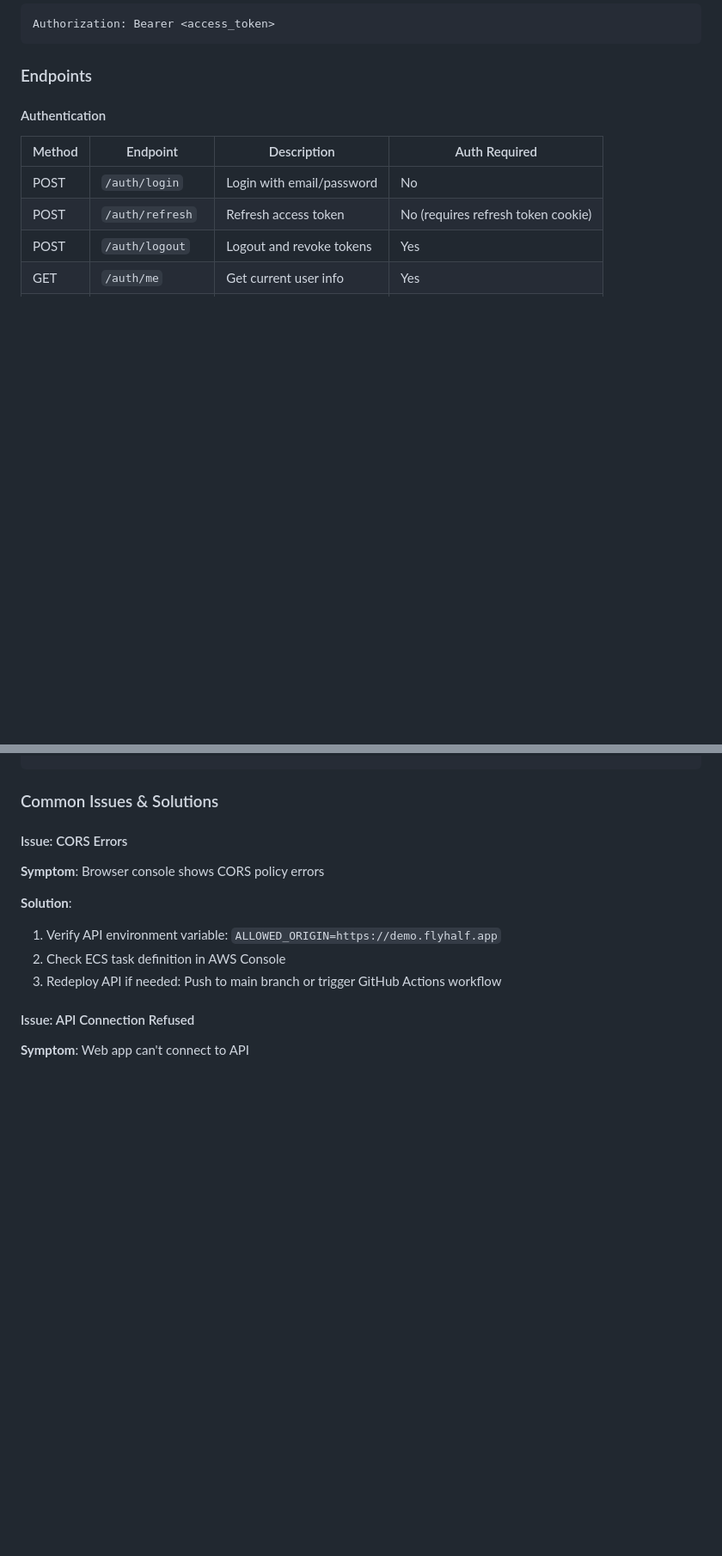
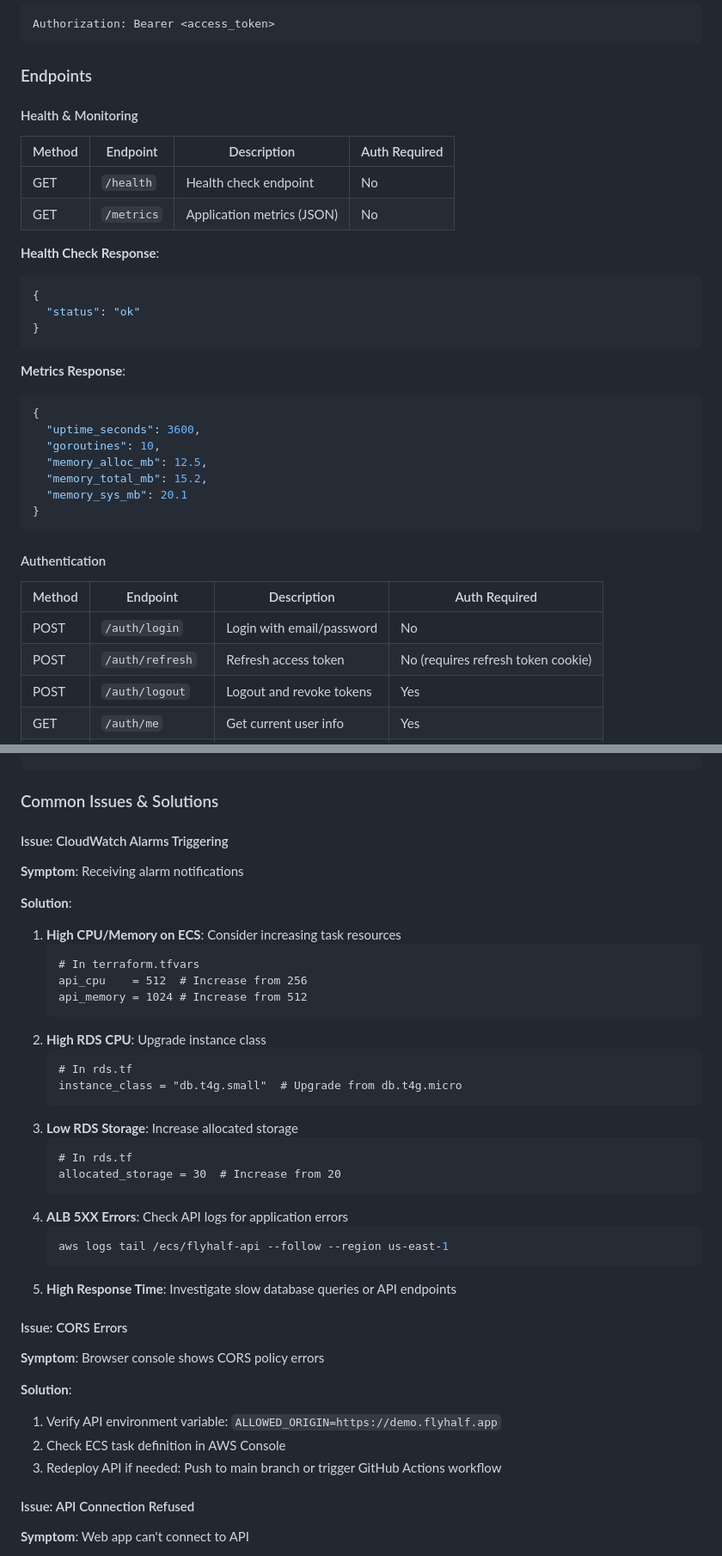
Before and after one commit to cfegela/flyhalf, a Markdown page: README.md, 2 parts joined by grey strips. Shown at 86% size. Rendered like a GitHub page; blank space fills up the shorter version.

````diff
--- a/README.md
+++ b/README.md
@@ -432,6 +455,31 @@ Authorization: Bearer <access_token>
 ```
 
 ### Endpoints
+
+#### Health & Monitoring
+
+| Method | Endpoint | Description | Auth Required |
+|--------|----------|-------------|---------------|
+| GET | `/health` | Health check endpoint | No |
+| GET | `/metrics` | Application metrics (JSON) | No |
+
+**Health Check Response**:
+```json
+{
+  "status": "ok"
+}
+```
+
+**Metrics Response**:
+```json
+{
+  "uptime_seconds": 3600,
+  "goroutines": 10,
+  "memory_alloc_mb": 12.5,
+  "memory_total_mb": 15.2,
+  "memory_sys_mb": 20.1
+}
+```
 
 #### Authentication
 
@@ -1190,6 +1326,32 @@ aws elbv2 describe-target-health \
 ```
 
 ### Common Issues & Solutions
+
+#### Issue: CloudWatch Alarms Triggering
+**Symptom**: Receiving alarm notifications
+
+**Solution**:
+1. **High CPU/Memory on ECS**: Consider increasing task resources
+   ```hcl
+   # In terraform.tfvars
+   api_cpu    = 512  # Increase from 256
+   api_memory = 1024 # Increase from 512
+   ```
+2. **High RDS CPU**: Upgrade instance class
+   ```hcl
+   # In rds.tf
+   instance_class = "db.t4g.small"  # Upgrade from db.t4g.micro
+   ```
+3. **Low RDS Storage**: Increase allocated storage
+   ```hcl
+   # In rds.tf
+   allocated_storage = 30  # Increase from 20
+   ```
+4. **ALB 5XX Errors**: Check API logs for application errors
+   ```bash
+   aws logs tail /ecs/flyhalf-api --follow --region us-east-1
+   ```
+5. **High Response Time**: Investigate slow database queries or API endpoints
 
 #### Issue: CORS Errors
 **Symptom**: Browser console shows CORS policy errors
````
Also changed, not shown: other parts of README.md (+122 -8 lines).
